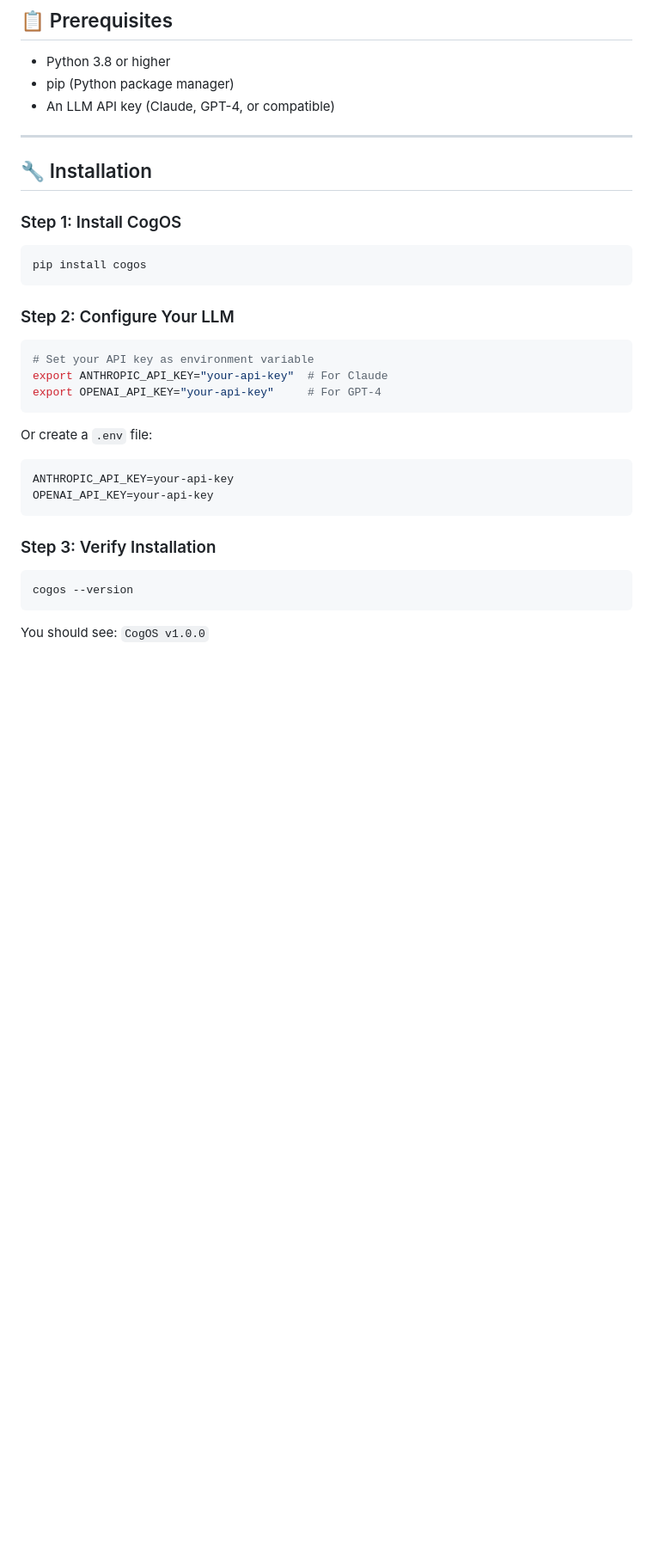
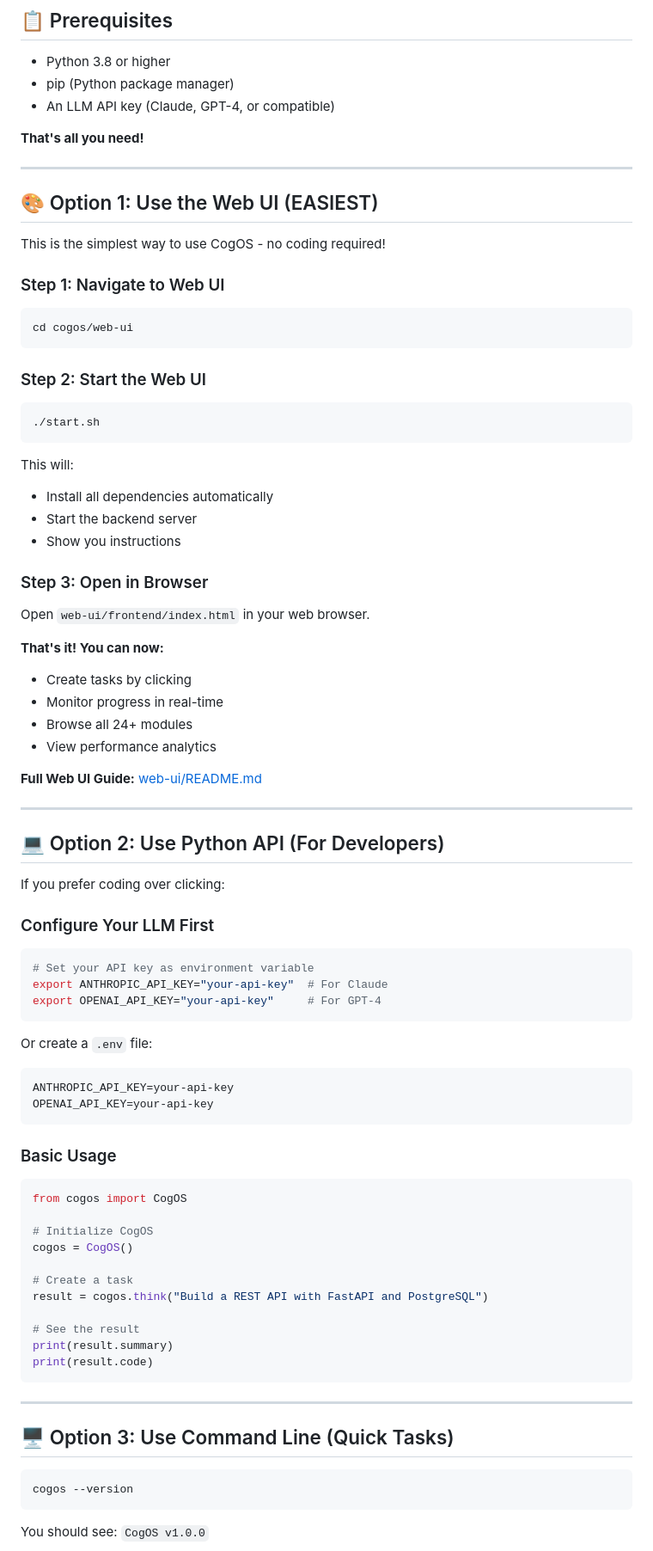
Before and after one commit to corbybender/cog, a Markdown page: docs/START_HERE.md, the part around one of its changes. Shown at 86% size. GitHub-like rendering; blank space fills up the shorter version.

Commit message:
docs: Update START_HERE.md with Web UI option
Added Web UI as the easiest option to use CogOS:
- Option 1: Web UI (EASIEST) - NEW!
- Option 2: Python API (For Developers)
- Option 3: Command Line (Quick Tasks)

Emphasized:
- 100% FREE
- 100% LOCAL
- No signup required
- No cloud needed
- Easy to get started

````diff
--- a/docs/START_HERE.md
+++ b/docs/START_HERE.md
@@ -28,17 +31,50 @@ That's it! CogOS is now integrated into your project.
 - pip (Python package manager)
 - An LLM API key (Claude, GPT-4, or compatible)
 
+**That's all you need!**
+
 ---
 
-## 🔧 Installation
+## 🎨 Option 1: Use the Web UI (EASIEST)
 
-### Step 1: Install CogOS
+This is the simplest way to use CogOS - no coding required!
+
+### Step 1: Navigate to Web UI
 
 ```bash
-pip install cogos
+cd cogos/web-ui
 ```
 
-### Step 2: Configure Your LLM
+### Step 2: Start the Web UI
+
+```bash
+./start.sh
+```
+
+This will:
+- Install all dependencies automatically
+- Start the backend server
+- Show you instructions
+
+### Step 3: Open in Browser
+
+Open `web-ui/frontend/index.html` in your web browser.
+
+**That's it! You can now:**
+- Create tasks by clicking
+- Monitor progress in real-time
+- Browse all 24+ modules
+- View performance analytics
+
+**Full Web UI Guide:** [web-ui/README.md](../web-ui/README.md)
+
+---
+
+## 💻 Option 2: Use Python API (For Developers)
+
+If you prefer coding over clicking:
+
+### Configure Your LLM First
 
 ```bash
 # Set your API key as environment variable
@@ -52,7 +88,25 @@ ANTHROPIC_API_KEY=your-api-key
 OPENAI_API_KEY=your-api-key
 ```
 
-### Step 3: Verify Installation
+### Basic Usage
+
+```python
+from cogos import CogOS
+
+# Initialize CogOS
+cogos = CogOS()
+
+# Create a task
+result = cogos.think("Build a REST API with FastAPI and PostgreSQL")
+
+# See the result
+print(result.summary)
+print(result.code)
+```
+
+---
+
+## 🖥️ Option 3: Use Command Line (Quick Tasks)
 
 ```bash
 cogos --version
````
Also changed, not shown: other parts of docs/START_HERE.md (+7 -4 lines).
